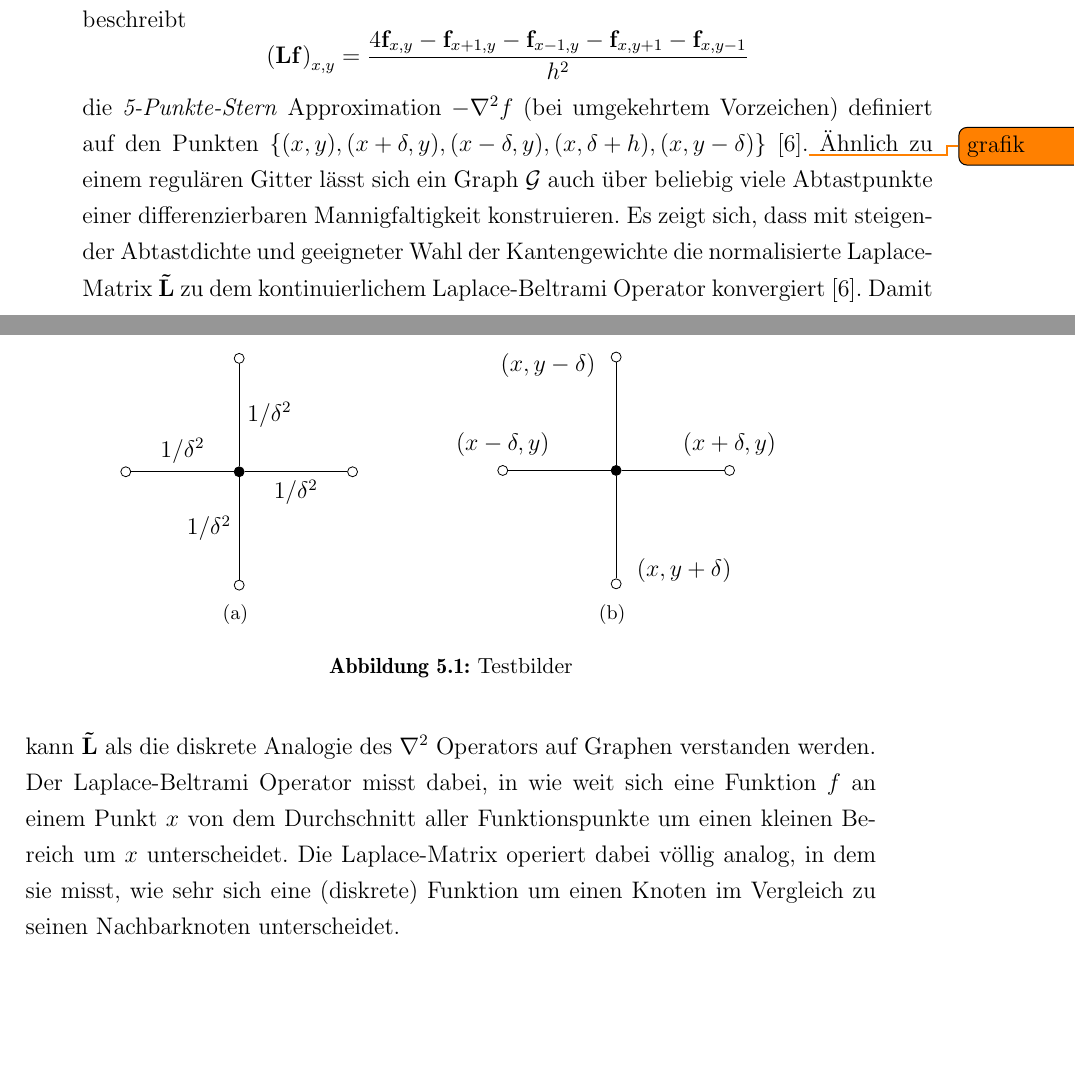
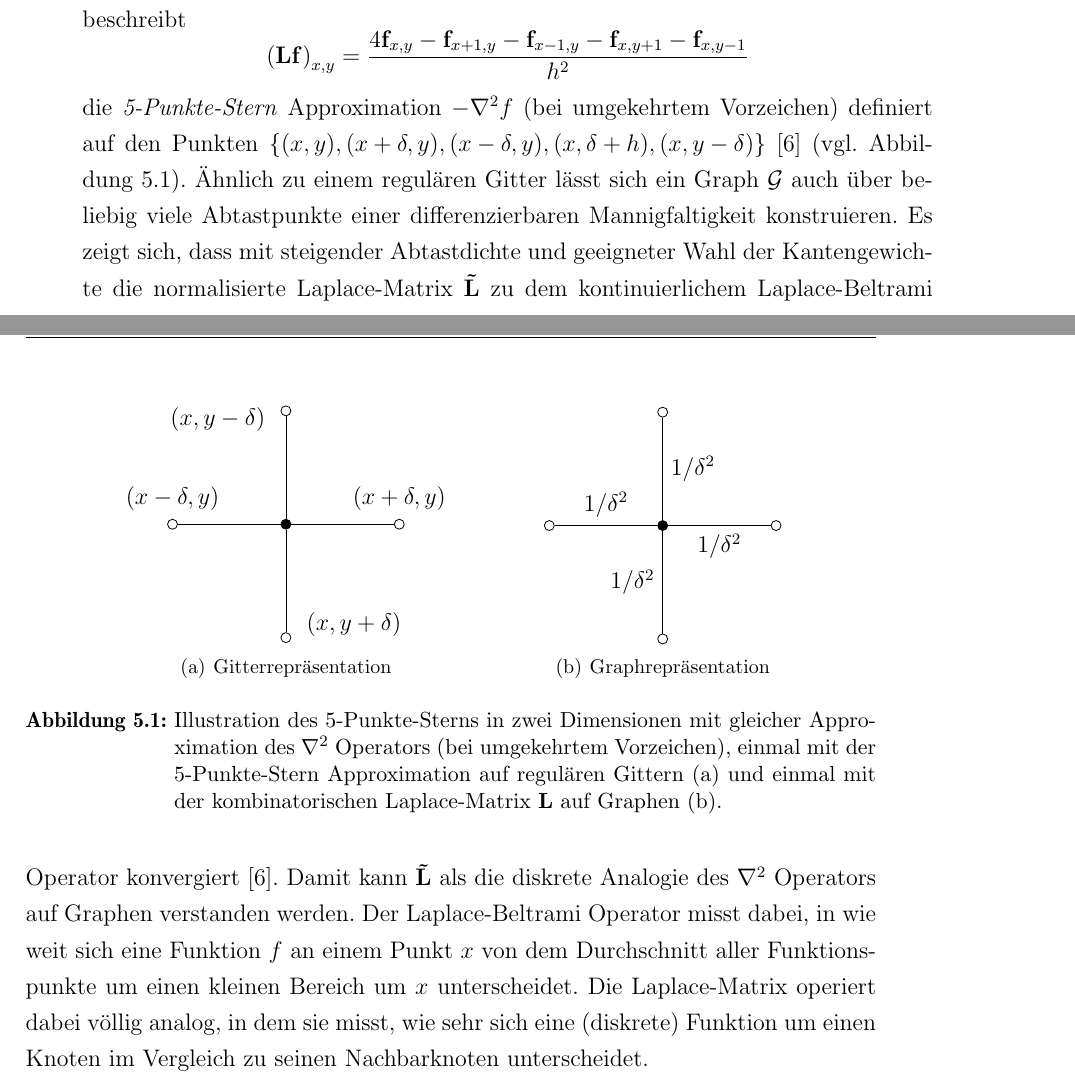
Before and after one commit to rusty1s/deep-learning-on-graphs, a LaTeX thesis (master/main.tex, which reads master/kapitel/spektrales-lernen/graphentheorie.tex, master/tikz/five-point-stencil.tex): two parts of pages 17 and 18 of 39, joined at a grey line, cut so that both start at the same text, the shorter picture padded with empty space. Compiled offline with pdfLaTeX.

Commit message:
5 point stencil caption

```diff
--- a/master/kapitel/spektrales-lernen/graphentheorie.tex
+++ b/master/kapitel/spektrales-lernen/graphentheorie.tex
@@ -99,7 +99,7 @@ Dann beschreibt
 \begin{equation*}
   {\left(\gls{L}\ve{f}\right)}_{x,y} = \frac{4\ve{f}_{x,y} - \ve{f}_{x+1,y} - \ve{f}_{x-1,y} - \ve{f}_{x,y+1} - \ve{f}_{x,y-1}}{h^2}
 \end{equation*}
-die \emph{5-Punkte-Stern} Approximation $-\nabla^2 f$ (bei umgekehrtem Vorzeichen) definiert auf den Punkten $\left\{\left(x,y\right), \left(x+\delta,y\right), \left(x-\delta,y\right), \left(x,\delta+h\right),\left(x,y-\delta\right)\right\}$~\cite{Hammond}.\todo{grafik}
+die \emph{5-Punkte-Stern} Approximation $-\nabla^2 f$ (bei umgekehrtem Vorzeichen) definiert auf den Punkten $\left\{\left(x,y\right), \left(x+\delta,y\right), \left(x-\delta,y\right), \left(x,\delta+h\right),\left(x,y-\delta\right)\right\}$~\cite{Hammond} (\vgl{} Abbildung~\ref{fig:5_punkte_stern}).
 Ähnlich zu einem regulären Gitter lässt sich ein Graph \gls{G} auch über beliebig viele Abtastpunkte einer differenzierbaren Mannigfaltigkeit konstruieren.
 Es zeigt sich, dass mit steigender Abtastdichte und geeigneter Wahl der Kantengewichte die normalisierte Laplace-Matrix \gls{Lnorm} zu dem kontinuierlichem Laplace-Beltrami Operator konvergiert~\cite{Hammond}.
 Damit kann $\gls{Lnorm}$ als die diskrete Analogie des $\nabla^2$ Operators auf Graphen verstanden werden.
--- a/master/tikz/five-point-stencil.tex
+++ b/master/tikz/five-point-stencil.tex
@@ -1,7 +1,25 @@
 
 \begin{figure}[t]
   \centering
-  \subfigure[]{
+  \subfigure[Gitterrepräsentation]{
+    \begin{tikzpicture}
+      \tikzstyle{node}=[circle,draw, minimum width=5pt, inner sep=0pt, fill=white]
+      \tikzstyle{root}=[fill=black]
+
+      \node[node, root] (root) at (0,0) {};
+      \node[node, label={$\left(x-\delta, y\right)$}] (a) at (-2, 0) {};
+      \node[node, label={$\left(x+\delta, y\right)$}] (b) at (2, 0) {};
+      \node[node, label={[shift={(1.2, -0.22)}]$\left(x, y+\delta\right)$}] (c) at (0, -2) {};
+      \node[node, label={[shift={(-1.2, -0.6)}]$\left(x, y-\delta\right)$}] (d) at (0, 2) {};
+
+      \path (root) edge (a);
+      \path (root) edge (b);
+      \path (root) edge (c);
+      \path (root) edge (d);
+    \end{tikzpicture}
+  }
+  \hspace{1cm}
+  \subfigure[Graphrepräsentation]{
     \begin{tikzpicture}
       \tikzstyle{node}=[circle,draw, minimum width=5pt, inner sep=0pt, fill=white]
       \tikzstyle{root}=[fill=black]
@@ -18,24 +36,6 @@
       \path (root) edge node[right] {$1/\delta^2$} (d);
     \end{tikzpicture}
   }
-  \hspace{1cm}
-  \subfigure[]{
-    \begin{tikzpicture}
-      \tikzstyle{node}=[circle,draw, minimum width=5pt, inner sep=0pt, fill=white]
-      \tikzstyle{root}=[fill=black]
-
-      \node[node, root] (root) at (0,0) {};
-      \node[node, label={$\left(x-\delta, y\right)$}] (a) at (-2, 0) {};
-      \node[node, label={$\left(x+\delta, y\right)$}] (b) at (2, 0) {};
-      \node[node, label={[shift={(1.2, -0.22)}]$\left(x, y+\delta\right)$}] (c) at (0, -2) {};
-      \node[node, label={[shift={(-1.2, -0.6)}]$\left(x, y-\delta\right)$}] (d) at (0, 2) {};
-
-      \path (root) edge (a);
-      \path (root) edge (b);
-      \path (root) edge (c);
-      \path (root) edge (d);
-    \end{tikzpicture}
-  }
-  \caption[bla]{Testbilder}
-  \label{fig:testbild}
+  \caption[Illustration des 5-Punkte-Sterns]{Illustration des 5-Punkte-Sterns in zwei Dimensionen mit gleicher Approximation des $\nabla^2$ Operators (bei umgekehrtem Vorzeichen), einmal mit der 5-Punkte-Stern Approximation auf regulären Gittern (a) und einmal mit der kombinatorischen Laplace-Matrix \gls{L} auf Graphen (b).}
+  \label{fig:5_punkte_stern}
 \end{figure}
```
Also changed, not shown: master/main.pdf.
